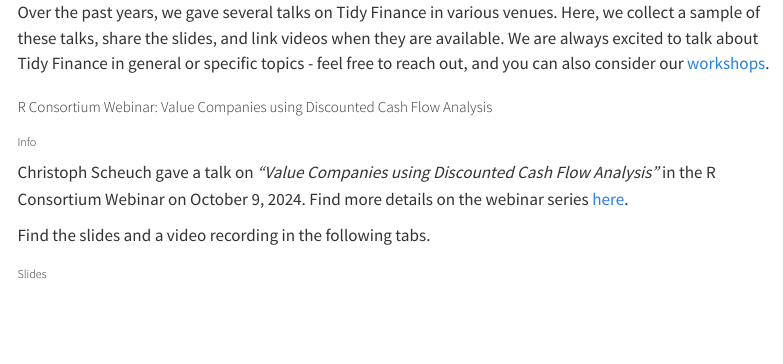
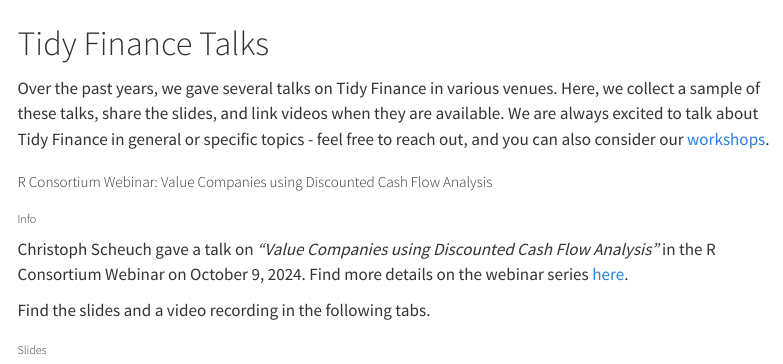
Before and after one commit to tidy-finance/talks, a Quarto document (index.qmd): the page in a window 1100 px wide, from its top. Rendered offline with R 4.5, knitr and Pandoc in place of Quarto, with nearby package versions; menus at the side of the page are left out.

Commit message:
Add general header

```diff
--- a/index.qmd
+++ b/index.qmd
@@ -3,6 +3,8 @@ metadata:
   pagetitle: "Tidy Finance Talks"
   description-meta: "A collection of talks about Tidy Finance"
 ---
+
+# Tidy Finance Talks
 
 Over the past years, we gave several talks on Tidy Finance in various venues. Here, we collect a sample of these talks, share the slides, and link videos when they are available. We are always excited to talk about Tidy Finance in general or specific topics - feel free to reach out, and you can also consider our [workshops](https://www.tidy-finance.org/workshops/reproducible-research-workflows.html).
 
```
Also changed, not shown: docs/search.json, 8 other files.
